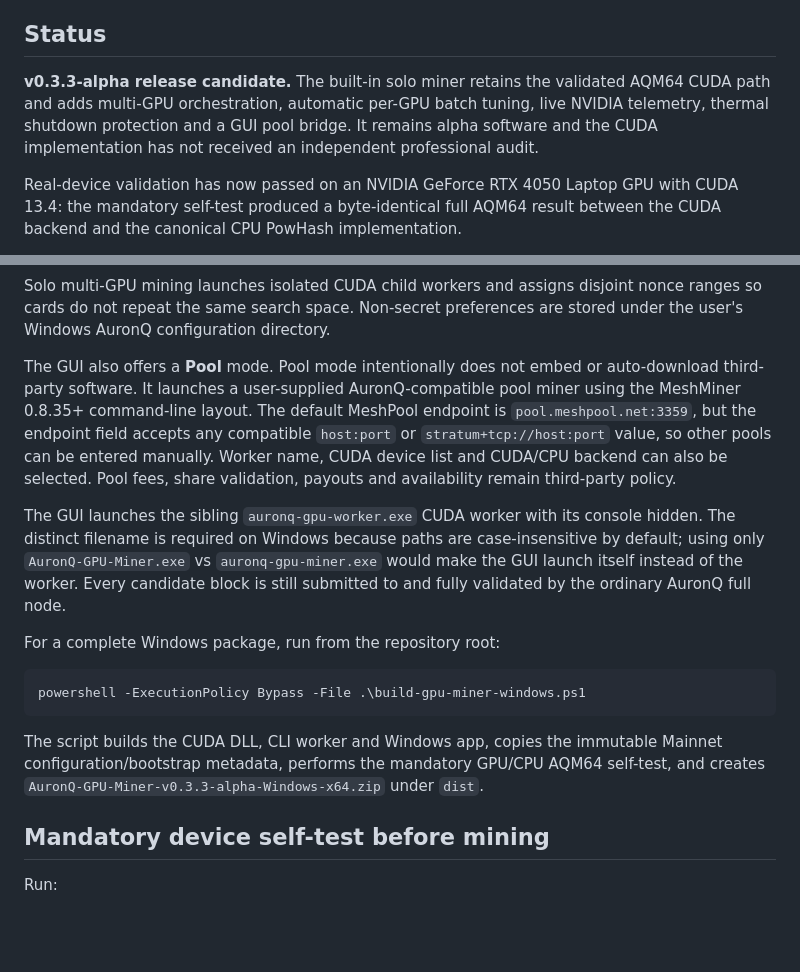
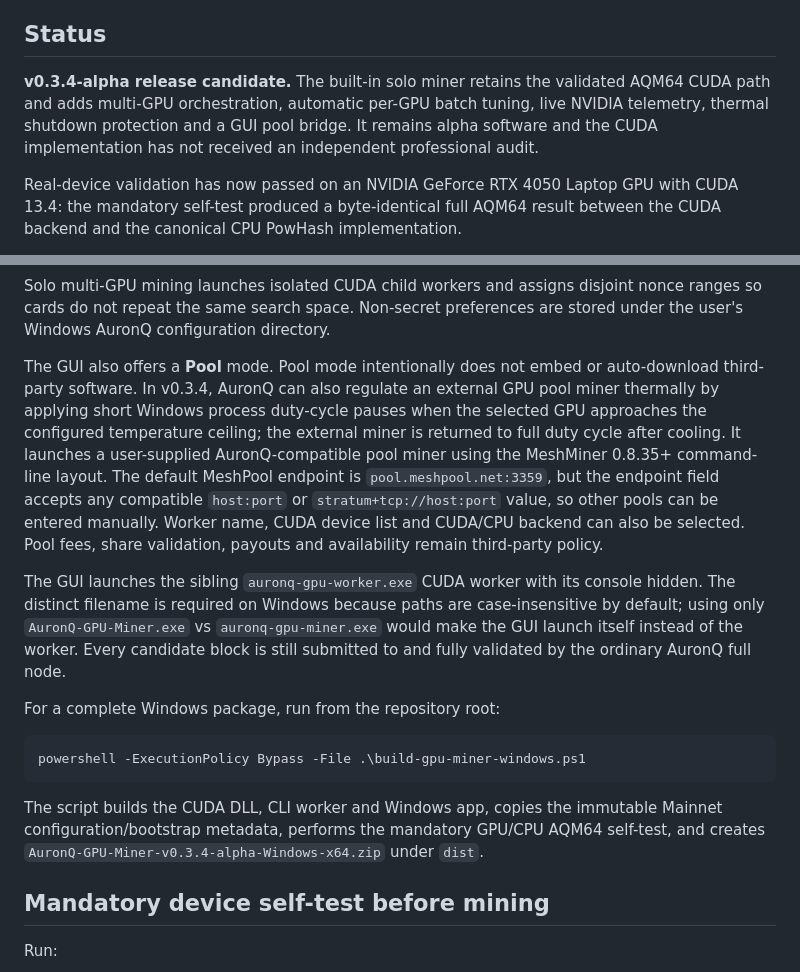
Before and after one commit to promirmir/AuronQ, a Markdown page: gpu/cuda/README.md, 2 parts joined by grey strips. GitHub-like rendering; blank space fills up the shorter version.

Commit message:
GPU miner docs: document external pool thermal governor

```diff
--- a/gpu/cuda/README.md
+++ b/gpu/cuda/README.md
@@ -6,7 +6,7 @@ not change Mainnet consensus.
 
 ## Status
 
-**v0.3.3-alpha release candidate.** The built-in solo miner retains the validated AQM64 CUDA path and adds multi-GPU orchestration, automatic per-GPU batch tuning, live NVIDIA telemetry, thermal shutdown protection and a GUI pool bridge. It remains alpha software and the CUDA implementation has not received an independent professional audit.
+**v0.3.4-alpha release candidate.** The built-in solo miner retains the validated AQM64 CUDA path and adds multi-GPU orchestration, automatic per-GPU batch tuning, live NVIDIA telemetry, thermal shutdown protection and a GUI pool bridge. It remains alpha software and the CUDA implementation has not received an independent professional audit.
 
 Real-device validation has now passed on an NVIDIA GeForce RTX 4050 Laptop GPU
 with CUDA 13.4: the mandatory self-test produced a byte-identical full AQM64
@@ -88,7 +88,7 @@ The application provides reward-address, multi-GPU selection, automatic performa
 
 Solo multi-GPU mining launches isolated CUDA child workers and assigns disjoint nonce ranges so cards do not repeat the same search space. Non-secret preferences are stored under the user's Windows AuronQ configuration directory.
 
-The GUI also offers a **Pool** mode. Pool mode intentionally does not embed or auto-download third-party software. It launches a user-supplied AuronQ-compatible pool miner using the MeshMiner 0.8.35+ command-line layout. The default MeshPool endpoint is `pool.meshpool.net:3359`, but the endpoint field accepts any compatible `host:port` or `stratum+tcp://host:port` value, so other pools can be entered manually. Worker name, CUDA device list and CUDA/CPU backend can also be selected. Pool fees, share validation, payouts and availability remain third-party policy.
+The GUI also offers a **Pool** mode. Pool mode intentionally does not embed or auto-download third-party software. In v0.3.4, AuronQ can also regulate an external GPU pool miner thermally by applying short Windows process duty-cycle pauses when the selected GPU approaches the configured temperature ceiling; the external miner is returned to full duty cycle after cooling. It launches a user-supplied AuronQ-compatible pool miner using the MeshMiner 0.8.35+ command-line layout. The default MeshPool endpoint is `pool.meshpool.net:3359`, but the endpoint field accepts any compatible `host:port` or `stratum+tcp://host:port` value, so other pools can be entered manually. Worker name, CUDA device list and CUDA/CPU backend can also be selected. Pool fees, share validation, payouts and availability remain third-party policy.
 
 The GUI launches the sibling `auronq-gpu-worker.exe` CUDA worker with its
 console hidden. The distinct filename is required on Windows because paths are
@@ -104,7 +104,7 @@ powershell -ExecutionPolicy Bypass -File .\build-gpu-miner-windows.ps1
 
 The script builds the CUDA DLL, CLI worker and Windows app, copies the immutable
 Mainnet configuration/bootstrap metadata, performs the mandatory GPU/CPU AQM64
-self-test, and creates `AuronQ-GPU-Miner-v0.3.3-alpha-Windows-x64.zip` under
+self-test, and creates `AuronQ-GPU-Miner-v0.3.4-alpha-Windows-x64.zip` under
 `dist`.
 
 ## Mandatory device self-test before mining
```
